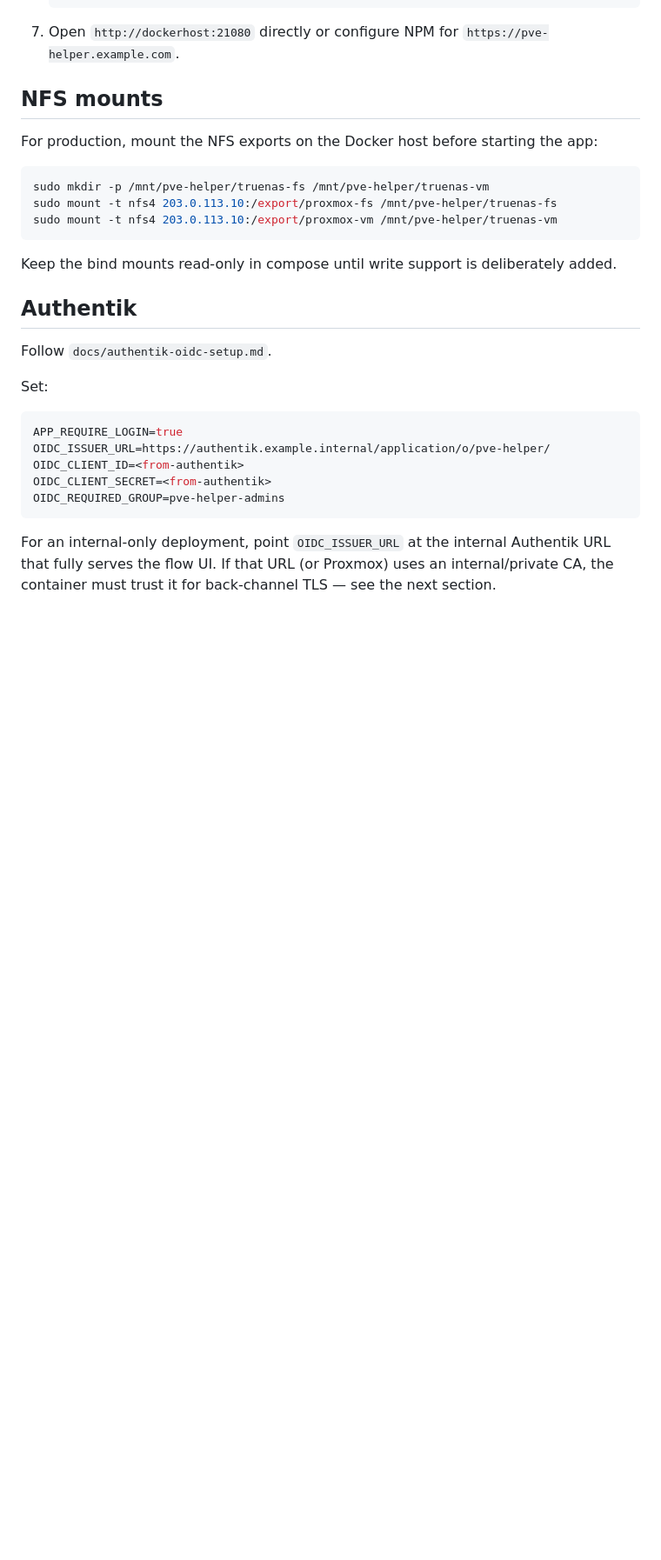
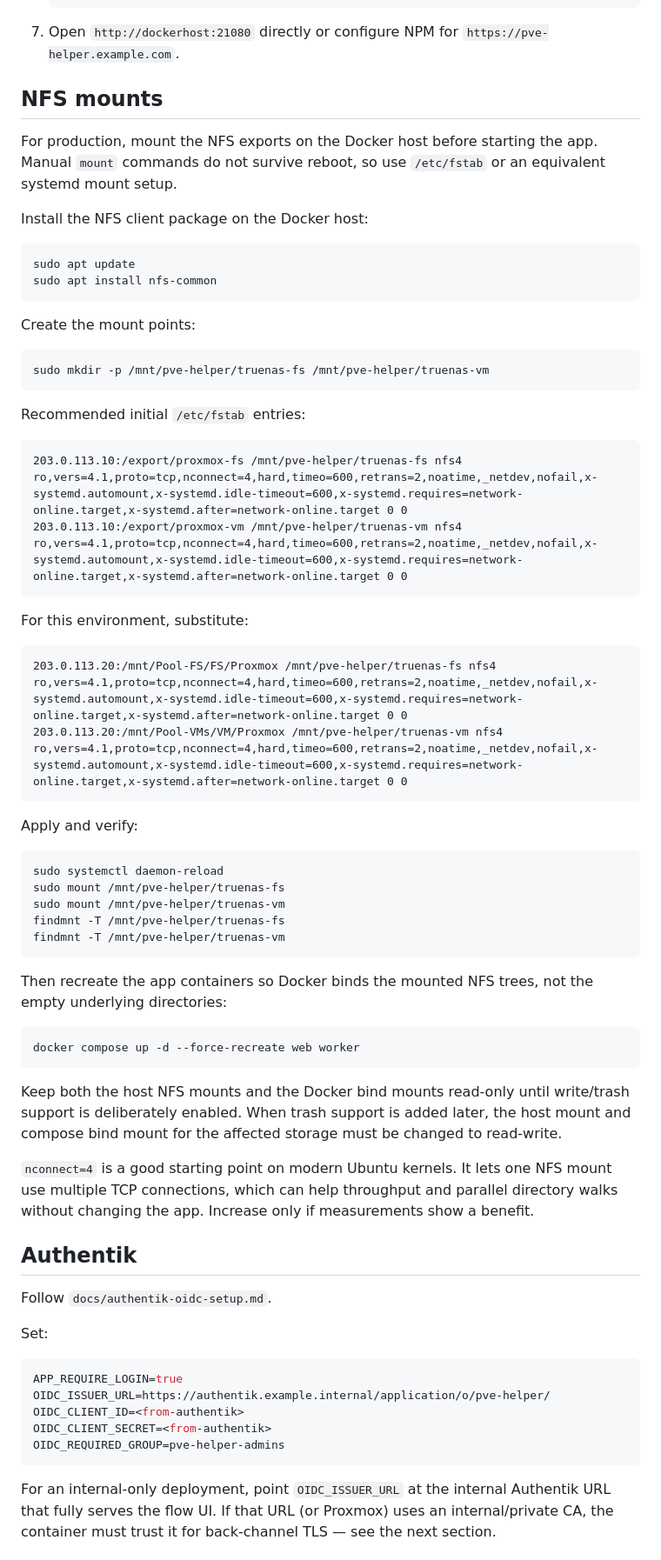
Before and after one commit to ssavant2/pve-helper, a Markdown page: docs/deployment-runbook.md, the part around the change. Shown at 87% size. GitHub-like rendering; blank space fills up the shorter version.

Commit message:
Document persistent NFS mounts

````diff
--- a/docs/deployment-runbook.md
+++ b/docs/deployment-runbook.md
@@ -35,15 +35,61 @@
 
 ## NFS mounts
 
-For production, mount the NFS exports on the Docker host before starting the app:
+For production, mount the NFS exports on the Docker host before starting the app.
+Manual `mount` commands do not survive reboot, so use `/etc/fstab` or an equivalent
+systemd mount setup.
+
+Install the NFS client package on the Docker host:
+
+```bash
+sudo apt update
+sudo apt install nfs-common
+```
+
+Create the mount points:
 
 ```bash
 sudo mkdir -p /mnt/pve-helper/truenas-fs /mnt/pve-helper/truenas-vm
-sudo mount -t nfs4 203.0.113.10:/export/proxmox-fs /mnt/pve-helper/truenas-fs
-sudo mount -t nfs4 203.0.113.10:/export/proxmox-vm /mnt/pve-helper/truenas-vm
 ```
 
-Keep the bind mounts read-only in compose until write support is deliberately added.
+Recommended initial `/etc/fstab` entries:
+
+```fstab
+203.0.113.10:/export/proxmox-fs /mnt/pve-helper/truenas-fs nfs4 ro,vers=4.1,proto=tcp,nconnect=4,hard,timeo=600,retrans=2,noatime,_netdev,nofail,x-systemd.automount,x-systemd.idle-timeout=600,x-systemd.requires=network-online.target,x-systemd.after=network-online.target 0 0
+203.0.113.10:/export/proxmox-vm /mnt/pve-helper/truenas-vm nfs4 ro,vers=4.1,proto=tcp,nconnect=4,hard,timeo=600,retrans=2,noatime,_netdev,nofail,x-systemd.automount,x-systemd.idle-timeout=600,x-systemd.requires=network-online.target,x-systemd.after=network-online.target 0 0
+```
+
+For this environment, substitute:
+
+```fstab
+203.0.113.20:/mnt/Pool-FS/FS/Proxmox /mnt/pve-helper/truenas-fs nfs4 ro,vers=4.1,proto=tcp,nconnect=4,hard,timeo=600,retrans=2,noatime,_netdev,nofail,x-systemd.automount,x-systemd.idle-timeout=600,x-systemd.requires=network-online.target,x-systemd.after=network-online.target 0 0
+203.0.113.20:/mnt/Pool-VMs/VM/Proxmox /mnt/pve-helper/truenas-vm nfs4 ro,vers=4.1,proto=tcp,nconnect=4,hard,timeo=600,retrans=2,noatime,_netdev,nofail,x-systemd.automount,x-systemd.idle-timeout=600,x-systemd.requires=network-online.target,x-systemd.after=network-online.target 0 0
+```
+
+Apply and verify:
+
+```bash
+sudo systemctl daemon-reload
+sudo mount /mnt/pve-helper/truenas-fs
+sudo mount /mnt/pve-helper/truenas-vm
+findmnt -T /mnt/pve-helper/truenas-fs
+findmnt -T /mnt/pve-helper/truenas-vm
+```
+
+Then recreate the app containers so Docker binds the mounted NFS trees, not the empty
+underlying directories:
+
+```bash
+docker compose up -d --force-recreate web worker
+```
+
+Keep both the host NFS mounts and the Docker bind mounts read-only until write/trash
+support is deliberately enabled. When trash support is added later, the host mount and
+compose bind mount for the affected storage must be changed to read-write.
+
+`nconnect=4` is a good starting point on modern Ubuntu kernels. It lets one NFS mount
+use multiple TCP connections, which can help throughput and parallel directory walks
+without changing the app. Increase only if measurements show a benefit.
 
 ## Authentik
 
````
